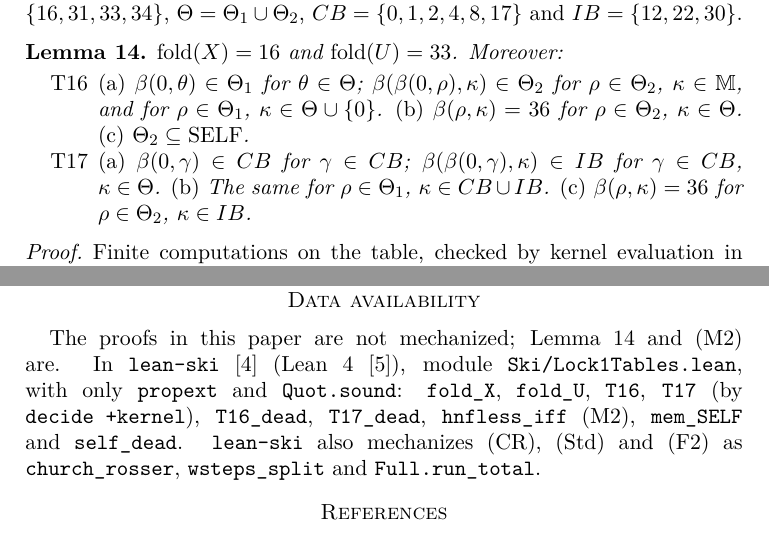
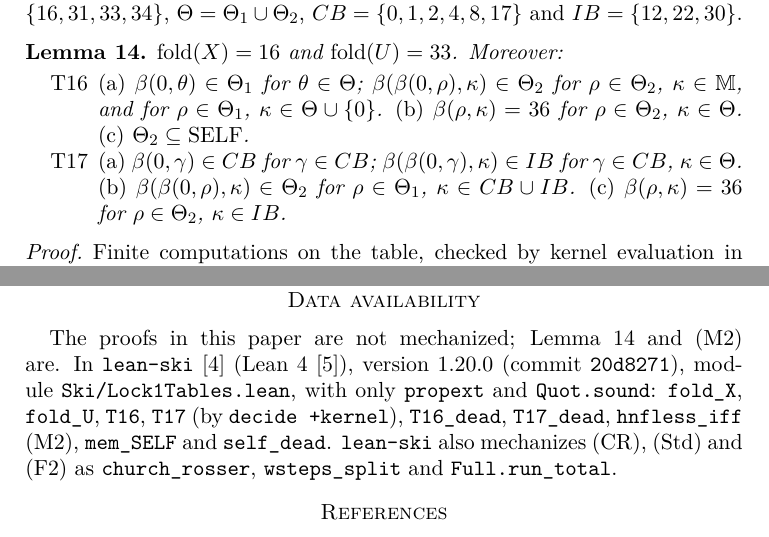
Before and after one commit to sigilante/paper-combinators, a LaTeX paper (s12-ct-counter-grammar/main.tex): two parts of pages 7 and 12 of 12, joined at a grey line, cut so that both start at the same text. Compiled offline with pdfLaTeX.

Commit message:
S12: T17(b) conclusion Θ₂ (Wizard R1); abstract/intro precision; lean-ski version pin
Co-Authored-By: Claude Opus 5.5 <noreply@anthropic.com>

```diff
--- a/s12-ct-counter-grammar/main.tex
+++ b/s12-ct-counter-grammar/main.tex
@@ -390,7 +390,7 @@ $\fold(X)=16$ and $\fold(U)=33$. Moreover:
   \textup{(c)} $\Theta_2\subseteq\Self$.
 \item[T17] \textup{(a)} $\beta(0,\gamma)\in CB$ for $\gamma\in CB$;
   $\beta(\beta(0,\gamma),\kappa)\in IB$ for $\gamma\in CB$, $\kappa\in\Theta$.
-  \textup{(b)} The same for $\rho\in\Theta_1$, $\kappa\in CB\cup IB$.
+  \textup{(b)} $\beta(\beta(0,\rho),\kappa)\in\Theta_2$ for $\rho\in\Theta_1$, $\kappa\in CB\cup IB$.
   \textup{(c)} $\beta(\rho,\kappa)=36$ for $\rho\in\Theta_2$, $\kappa\in IB$.
 \end{itemize}
 \end{lemma}
@@ -654,7 +654,7 @@ normalize.
 \section*{Data availability}
 \sloppy
 The proofs in this paper are not mechanized; Lemma~\ref{lem:tables} and (M2) are. In
-\texttt{lean-ski}~\citep{leanski} (Lean~4~\citep{lean4}), module \texttt{Ski/Lock1Tables.lean}, with
+\texttt{lean-ski}~\citep{leanski} (Lean~4~\citep{lean4}), version 1.20.0 (commit \texttt{20d8271}), module \texttt{Ski/Lock1Tables.lean}, with
 only \texttt{propext} and \texttt{Quot.sound}: \texttt{fold\_X}, \texttt{fold\_U}, \texttt{T16},
 \texttt{T17} (by \texttt{decide +kernel}), \texttt{T16\_dead}, \texttt{T17\_dead},
 \texttt{hnfless\_iff} (M2), \texttt{mem\_SELF} and \texttt{self\_dead}. \texttt{lean-ski} also
```
Also changed, not shown: s12-ct-counter-grammar/main.pdf, s12-ct-counter-grammar/main.tex (4 more changed lines).
